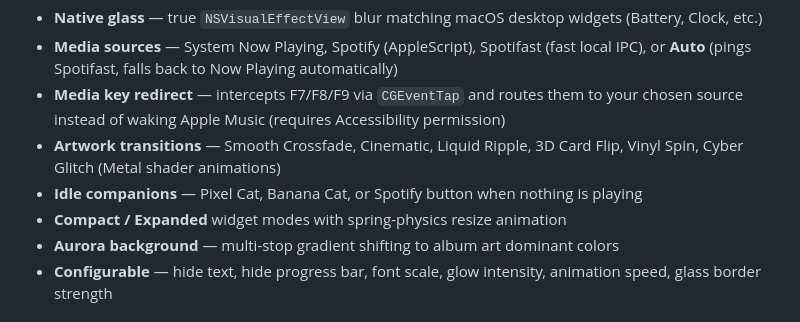
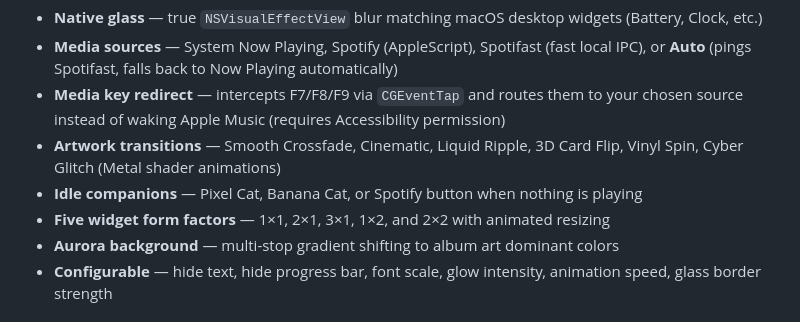
Before and after one commit to n0thhhing/wallify, a Markdown page: README.md, the part around one of its changes. GitHub-like rendering.

Commit message:
docs: document CI and widget form factors

```diff
--- a/README.md
+++ b/README.md
@@ -9,7 +11,7 @@ A native macOS music widget written in Zig with an AppKit window and Metal GPU r
 - **Media key redirect** — intercepts F7/F8/F9 via `CGEventTap` and routes them to your chosen source instead of waking Apple Music (requires Accessibility permission)
 - **Artwork transitions** — Smooth Crossfade, Cinematic, Liquid Ripple, 3D Card Flip, Vinyl Spin, Cyber Glitch (Metal shader animations)
 - **Idle companions** — Pixel Cat, Banana Cat, or Spotify button when nothing is playing
-- **Compact / Expanded** widget modes with spring-physics resize animation
+- **Five widget form factors** — 1×1, 2×1, 3×1, 1×2, and 2×2 with animated resizing
 - **Aurora background** — multi-stop gradient shifting to album art dominant colors
 - **Configurable** — hide text, hide progress bar, font scale, glow intensity, animation speed, glass border strength
 
```
Also changed, not shown: other parts of README.md (+2 -0 lines).
